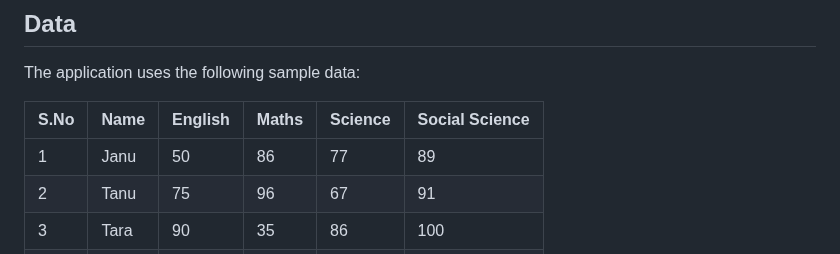
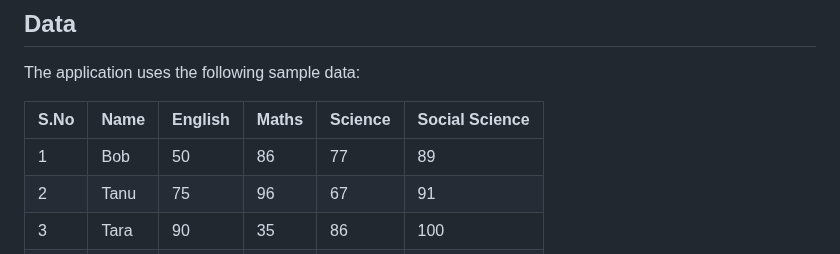
Before and after one commit to DonthiGeethikaBhargavi/Student-Details-Filtering-and-Sorting.github.io, a Markdown page: README.md, the part around one of its changes. Rendered like a GitHub page.

```diff
--- a/README.md
+++ b/README.md
@@ -31,7 +31,7 @@ The application uses the following sample data:
 
 | S.No | Name | English | Maths | Science | Social Science |
 |------|------|---------|-------|---------|----------------|
-| 1    | Janu | 50      | 86    | 77      | 89             |
+| 1    | Bob  | 50      | 86    | 77      | 89             |
 | 2    | Tanu | 75      | 96    | 67      | 91             |
 | 3    | Tara | 90      | 35    | 86      | 100            |
 | 4    | Glen | 79      | 68    | 77      | 68             |
```
Also changed, not shown: other parts of README.md (+5 -5 lines).
